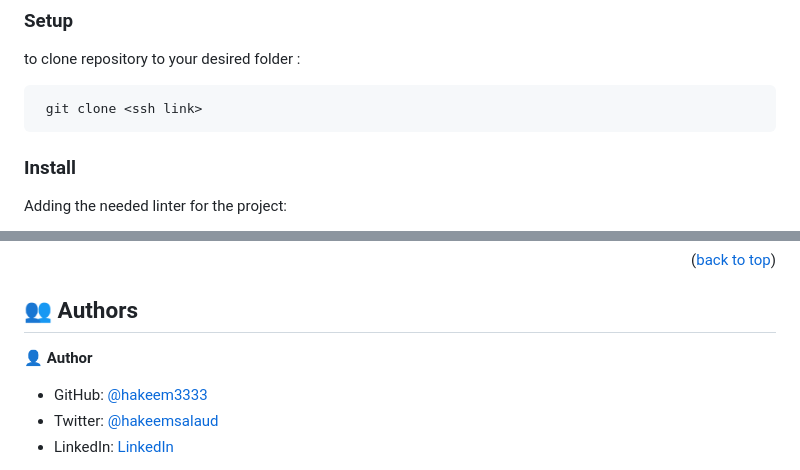
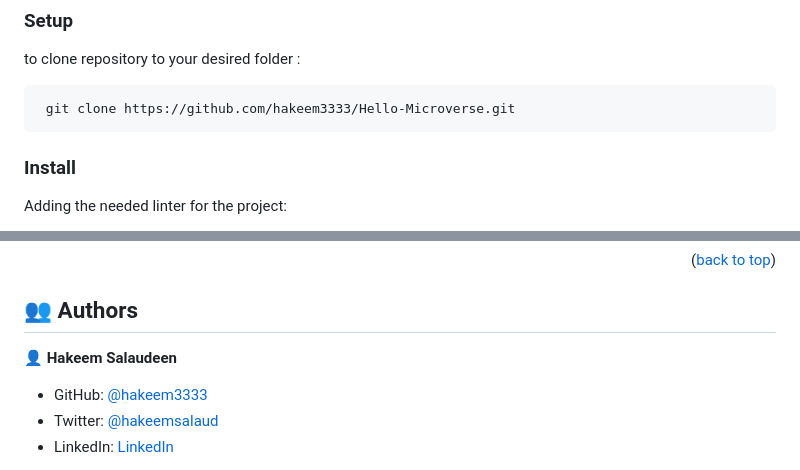
Before and after one commit to hakeem3333/Hello-Microverse, a Markdown page: README.md, 2 parts joined by grey strips. Rendered like a GitHub page.

````diff
--- a/README.md
+++ b/README.md
@@ -106,7 +106,7 @@ In order to run this project you need:
 ### Setup
 to clone repository to your desired folder :
  ```open the terminal
-  git clone <ssh link>
+  git clone https://github.com/hakeem3333/Hello-Microverse.git
  ```
 
 
@@ -164,7 +164,7 @@ I would like to thank the Microverse technical staff team, code reviewrs for gui
 ## 👥 Authors <a name="authors"></a>
 
 
-👤 **Author**
+👤 **Hakeem Salaudeen**
 
 - GitHub: [@hakeem3333](https://github.com/hakeem3333)
 - Twitter: [@hakeemsalaud](https://twitter.com/hakeemsalaud)
````
